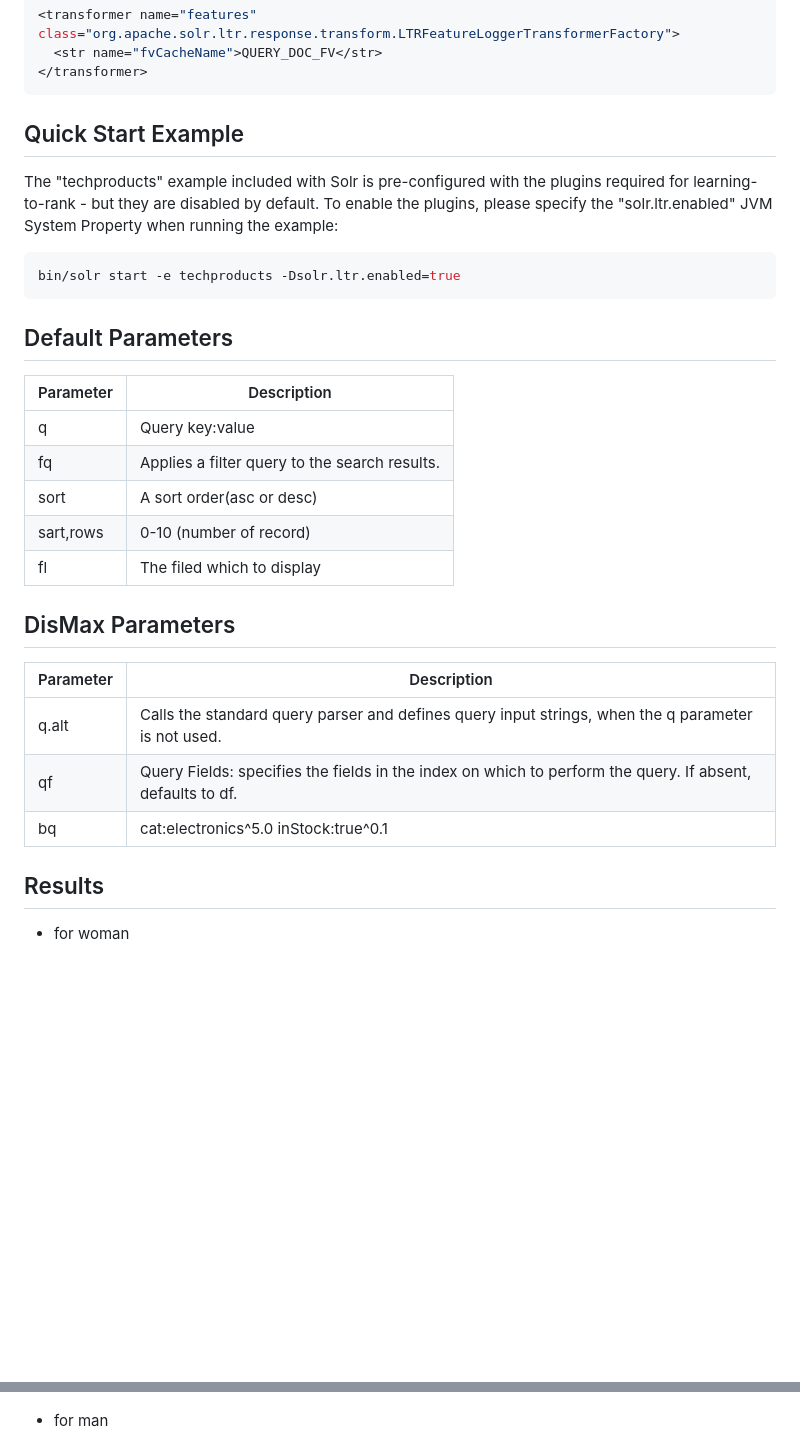
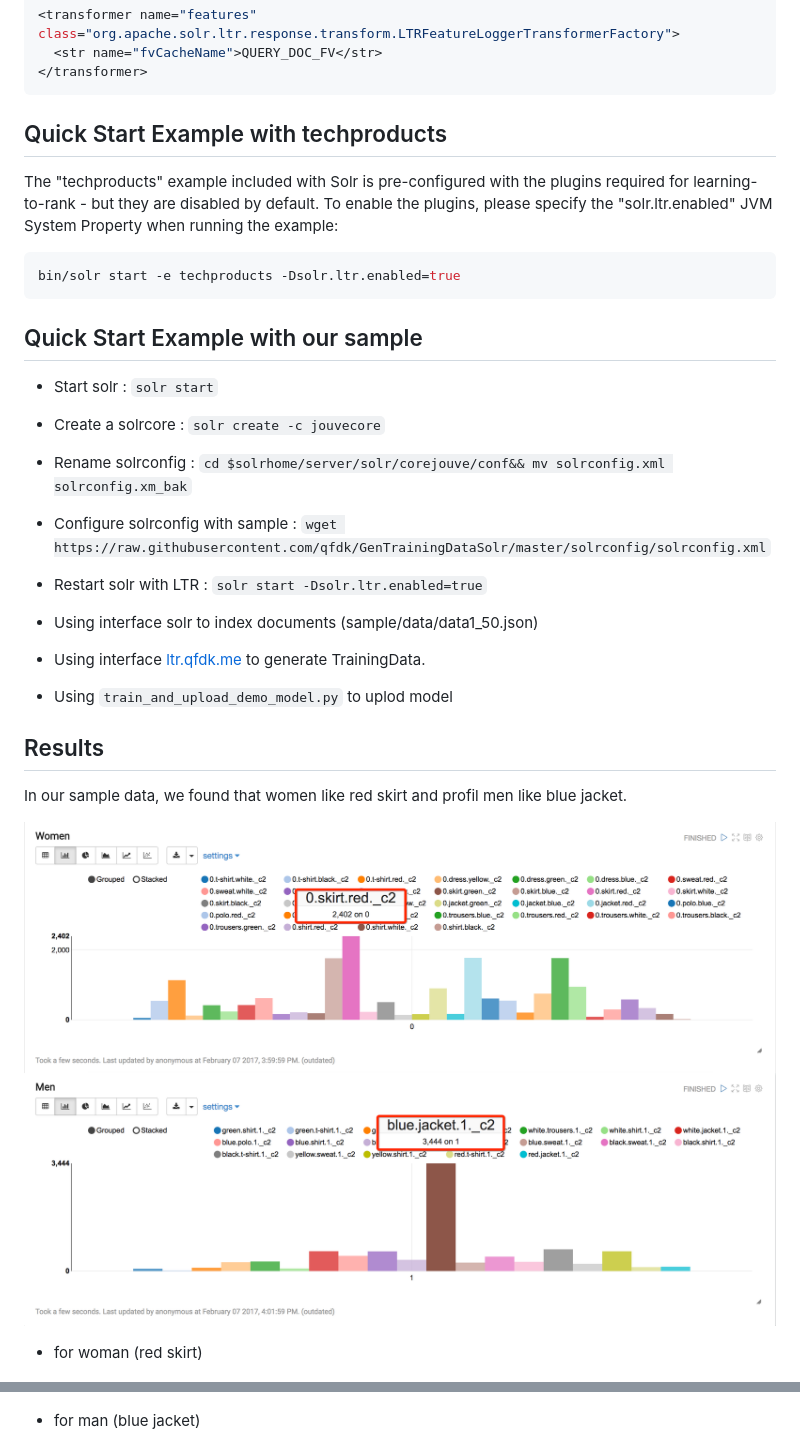
Before and after one commit to qfdk/projetJOUVE, a Markdown page: README.md, 2 parts joined by grey strips. Drawn GitHub-style; pictures changed too: results/men.png (added), results/women.png (added); blank space fills up the shorter version.

Commit message:
[Update] update readme

````diff
--- a/README.md
+++ b/README.md
@@ -90,7 +84,7 @@ Learning-To-Rank is a contrib module and therefore its plugins must be configure
 </transformer>
 ```
 
-## Quick Start Example
+## Quick Start Example with techproducts
 The "techproducts" example included with Solr is pre-configured with the plugins required for learning-to-rank - but they are disabled by default.
 To enable the plugins, please specify the "solr.ltr.enabled" JVM System Property when running the example:
 
@@ -98,31 +92,38 @@ To enable the plugins, please specify the "solr.ltr.enabled" JVM System Property
 bin/solr start -e techproducts -Dsolr.ltr.enabled=true
 ```
 
-## Default Parameters
+## Quick Start Example with our sample
 
-|Parameter | Description|
-|----------|------------|
-|q|Query key:value|
-|fq|Applies a filter query to the search results.|
-|sort| A sort order(asc or desc)|
-|sart,rows|0-10 (number of record)|
-|fl|The filed  which to display|
+- Start solr :
+`solr start`
 
-## DisMax Parameters
+- Create a solrcore :
+`solr create -c jouvecore`
 
-|Parameter | Description|
-|----------|------------|
-|q.alt|Calls the standard query parser and defines query input strings, when the q parameter is not used.|
-|qf|Query Fields: specifies the fields in the index on which to perform the query. If absent, defaults to df.|
-|bq|cat:electronics^5.0 inStock:true^0.1|
+- Rename solrconfig : `cd $solrhome/server/solr/corejouve/conf&& mv solrconfig.xml solrconfig.xm_bak`
+
+- Configure solrconfig with sample : `wget https://raw.githubusercontent.com/qfdk/GenTrainingDataSolr/master/solrconfig/solrconfig.xml`
+
+- Restart solr with LTR : `solr start -Dsolr.ltr.enabled=true`
+
+- Using interface solr to index documents (sample/data/data1_50.json)
+
+- Using interface [ltr.qfdk.me](http://ltr.qfdk.me) to generate TrainingData.
+
+- Using `train_and_upload_demo_model.py` to uplod model
 
 ## Results
 
-- for woman
+In our sample data, we found that women like red skirt and profil men like blue jacket.
+
+![](./results/women.png)
+![](./results/men.png)
+
+- for woman (red skirt)
 
 ![](./results/skirt_wmodel.png)
 
-- for man
+- for man (blue jacket)
 
 ![](./results/man_model.png)
 
````
Also changed, not shown: other parts of README.md (+30 -21 lines).
